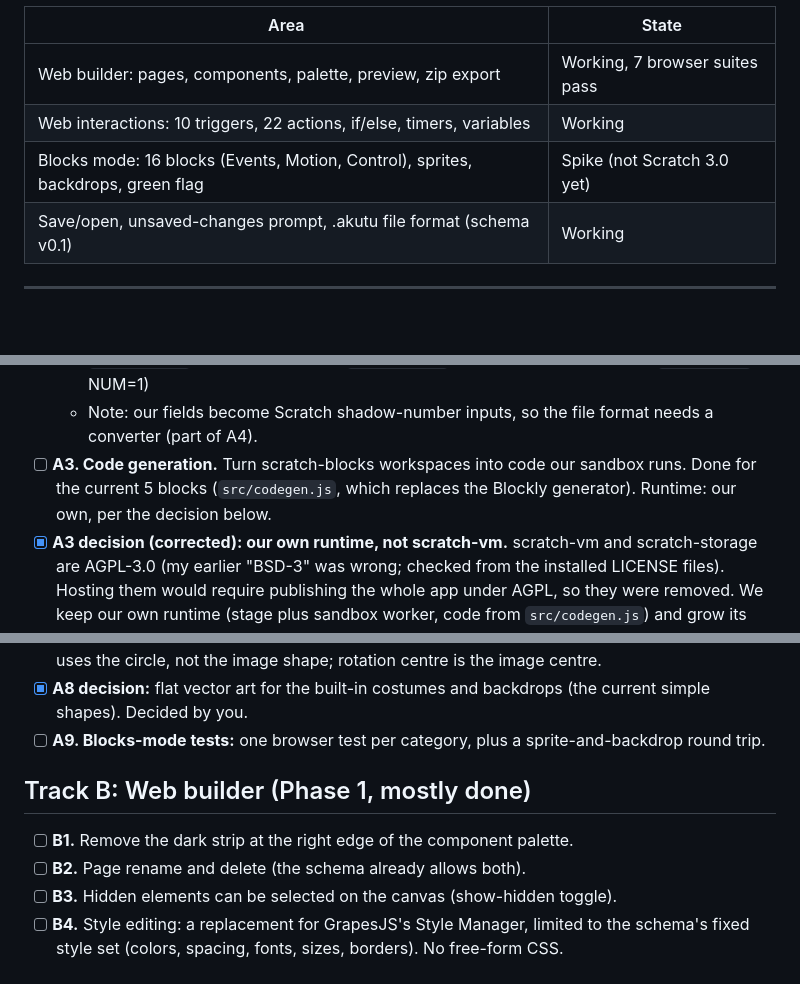
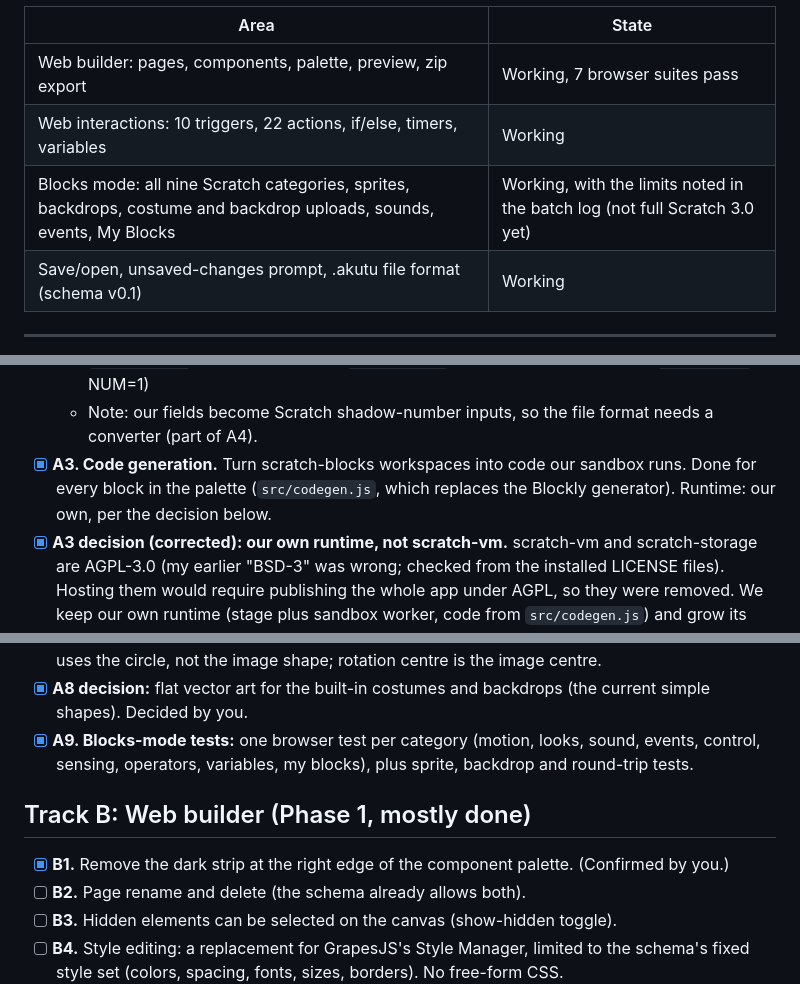
Before and after one commit to odwumawura/AkutuBlox, a Markdown page: CHECKLIST.md, 3 parts joined by grey strips. Drawn GitHub-style; blank space fills up the shorter version.

Commit message:
Checklist: mark A3, A9 and B1 done; refresh the status table

```diff
--- a/CHECKLIST.md
+++ b/CHECKLIST.md
@@ -14,7 +14,7 @@ Phase 1 is partly done. Web mode is well along. Blocks mode is still a spike and
 |---|---|
 | Web builder: pages, components, palette, preview, zip export | Working, 7 browser suites pass |
 | Web interactions: 10 triggers, 22 actions, if/else, timers, variables | Working |
-| Blocks mode: 16 blocks (Events, Motion, Control), sprites, backdrops, green flag | Spike (not Scratch 3.0 yet) |
+| Blocks mode: all nine Scratch categories, sprites, backdrops, costume and backdrop uploads, sounds, events, My Blocks | Working, with the limits noted in the batch log (not full Scratch 3.0 yet) |
 | Save/open, unsaved-changes prompt, .akutu file format (schema v0.1) | Working |
 
 ---
@@ -35,7 +35,7 @@ Goal: the real Scratch 3.0 block editor and block set, with our own sprite and s
   - `control_repeat` (field TIMES) → `control_repeat` (input TIMES, shadow `math_number` NUM=10; statement SUBSTACK)
   - `control_wait` (field SECONDS) → `control_wait` (input DURATION, shadow `math_number` NUM=1)
   - Note: our fields become Scratch shadow-number inputs, so the file format needs a converter (part of A4).
-- [ ] **A3. Code generation.** Turn scratch-blocks workspaces into code our sandbox runs. Done for the current 5 blocks (`src/codegen.js`, which replaces the Blockly generator). Runtime: our own, per the decision below.
+- [x] **A3. Code generation.** Turn scratch-blocks workspaces into code our sandbox runs. Done for every block in the palette (`src/codegen.js`, which replaces the Blockly generator). Runtime: our own, per the decision below.
 - [x] **A3 decision (corrected): our own runtime, not scratch-vm.** scratch-vm and scratch-storage are AGPL-3.0 (my earlier "BSD-3" was wrong; checked from the installed LICENSE files). Hosting them would require publishing the whole app under AGPL, so they were removed. We keep our own runtime (stage plus sandbox worker, code from `src/codegen.js`) and grow its block set ourselves under our own licence. User approved this path.
 - [x] **A4. Switch Blocks mode to scratch-blocks.** Done: scratch-blocks is the default. The saved `.akutu` format and the runtime are unchanged; `src/editor-scratch.js` converts both ways.  All 9 suites pass on both editors, plus the new `tests/blocks_roundtrip_test.py`.
 - [x] **A5. Remove the old Blockly block code** (done: old editor, `src/blocks.js`, and the scratch-blocks spike page removed; `src/codegen.js` replaces the generator and gives the same code for the same scripts). Blockly stays only for the Web interactions editor.
@@ -43,11 +43,11 @@ Goal: the real Scratch 3.0 block editor and block set, with our own sprite and s
 - [x] **A7. Sprite features:** visible, size, costume switching, rotation style, drag sprites on the stage (done in batches 9 and 11).
 - [x] **A8. Backdrops and costumes from files** (uploads to `assets/`, 512 KB per image). Done in batch 15. Limits: costume and backdrop images only (PNG, JPEG, GIF); the touching check still uses the circle, not the image shape; rotation centre is the image centre.
 - [x] **A8 decision:** flat vector art for the built-in costumes and backdrops (the current simple shapes). Decided by you.
-- [ ] **A9. Blocks-mode tests:** one browser test per category, plus a sprite-and-backdrop round trip.
+- [x] **A9. Blocks-mode tests:** one browser test per category (motion, looks, sound, events, control, sensing, operators, variables, my blocks), plus sprite, backdrop and round-trip tests.
 
 ## Track B: Web builder (Phase 1, mostly done)
 
-- [ ] **B1.** Remove the dark strip at the right edge of the component palette.
+- [x] **B1.** Remove the dark strip at the right edge of the component palette. (Confirmed by you.)
 - [ ] **B2.** Page rename and delete (the schema already allows both).
 - [ ] **B3.** Hidden elements can be selected on the canvas (show-hidden toggle).
 - [ ] **B4.** Style editing: a replacement for GrapesJS's Style Manager, limited to the schema's fixed style set (colors, spacing, fonts, sizes, borders). No free-form CSS.
```
